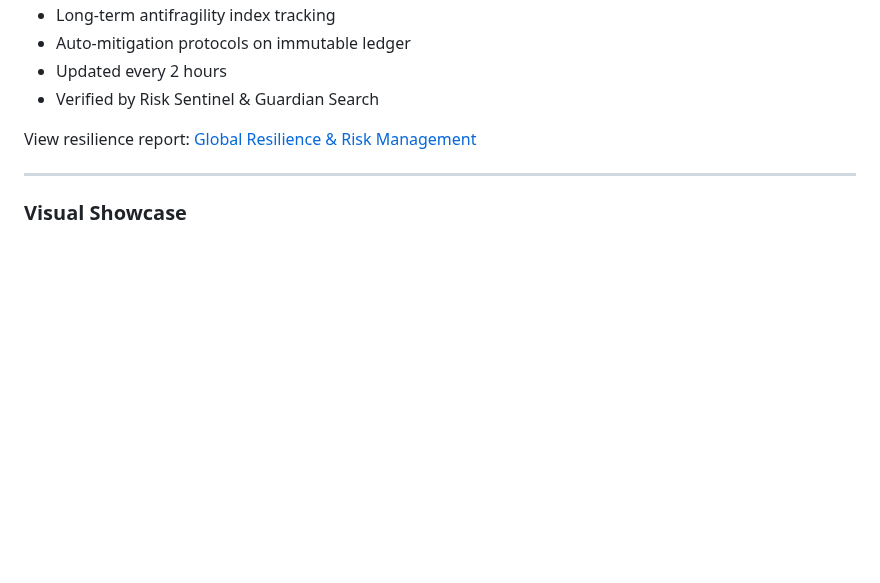
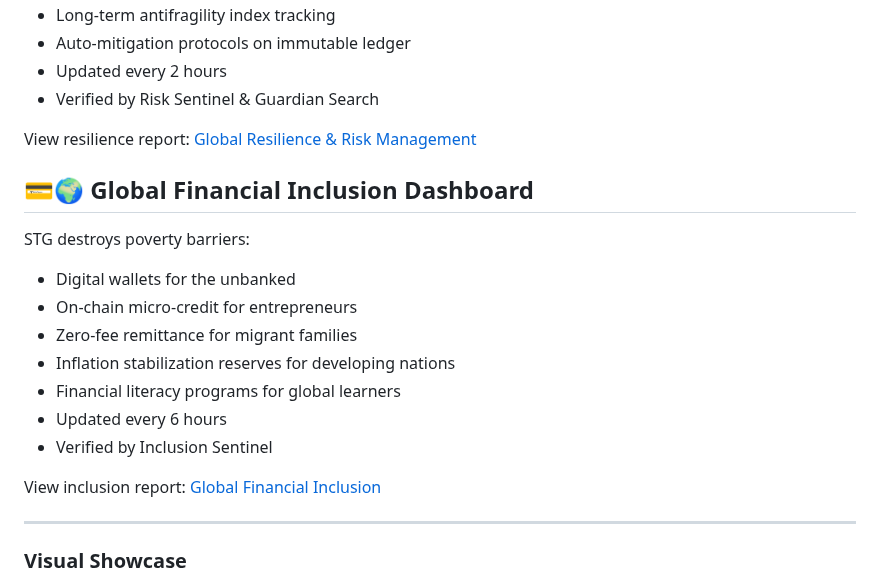
Before and after one commit to Sovereign-Titan-Genesis/STG-Chain, a Markdown page: README.md, the part around the change. Drawn GitHub-style; blank space fills up the shorter version.

Commit message:
Add Global Financial Inclusion Dashboard section
Added a section for the Global Financial Inclusion Dashboard with key features and a link to the inclusion report.

```diff
--- a/README.md
+++ b/README.md
@@ -513,6 +513,18 @@ STG fortifies stability against global shocks:
 
 View resilience report: [Global Resilience & Risk Management](GLOBAL_RESILIENCE_RISK.md)
 
+## 💳🌍 Global Financial Inclusion Dashboard
+STG destroys poverty barriers:
+- Digital wallets for the unbanked
+- On-chain micro-credit for entrepreneurs
+- Zero-fee remittance for migrant families
+- Inflation stabilization reserves for developing nations
+- Financial literacy programs for global learners
+- Updated every 6 hours
+- Verified by Inclusion Sentinel
+
+View inclusion report: [Global Financial Inclusion](GLOBAL_FINANCIAL_INCLUSION.md)
+
 ---
 
 ### Visual Showcase
```
